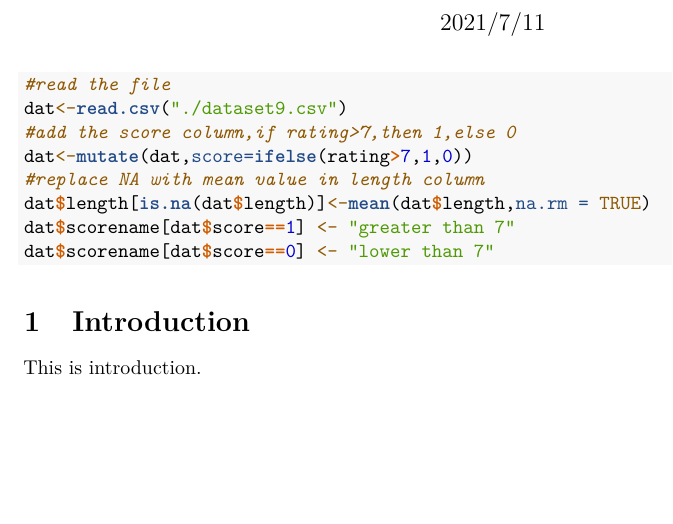
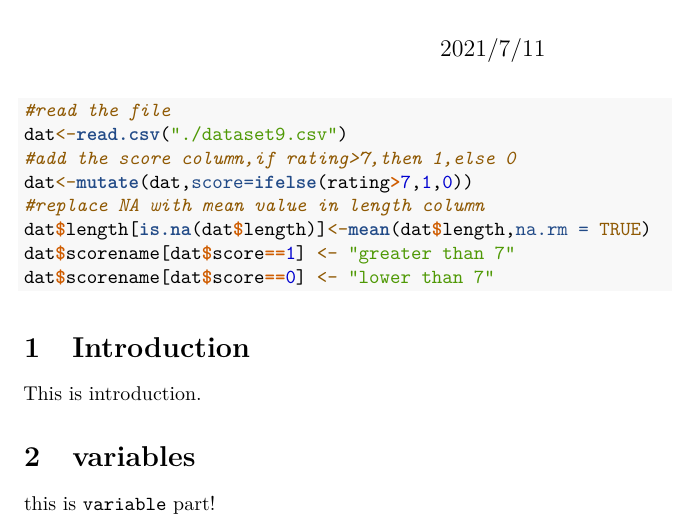
Before and after one commit to jlice/git-demo, an R Markdown document (project.Rmd): part of the page, cut so that both start at the same text, the shorter picture padded with empty space. Rendered offline with R 4.5, knitr and Pandoc, then LaTeX, with nearby package versions; the code chunks are not run, so their results and figures are left out.

Commit message:
add variables part

```diff
--- a/project.Rmd
+++ b/project.Rmd
@@ -57,3 +57,7 @@ dat$scorename[dat$score==0] <- "lower than 7"
 # Introduction {#sec:Intro}
 
 This is introduction.
+
+# variables
+
+this is `variable` part!
```
